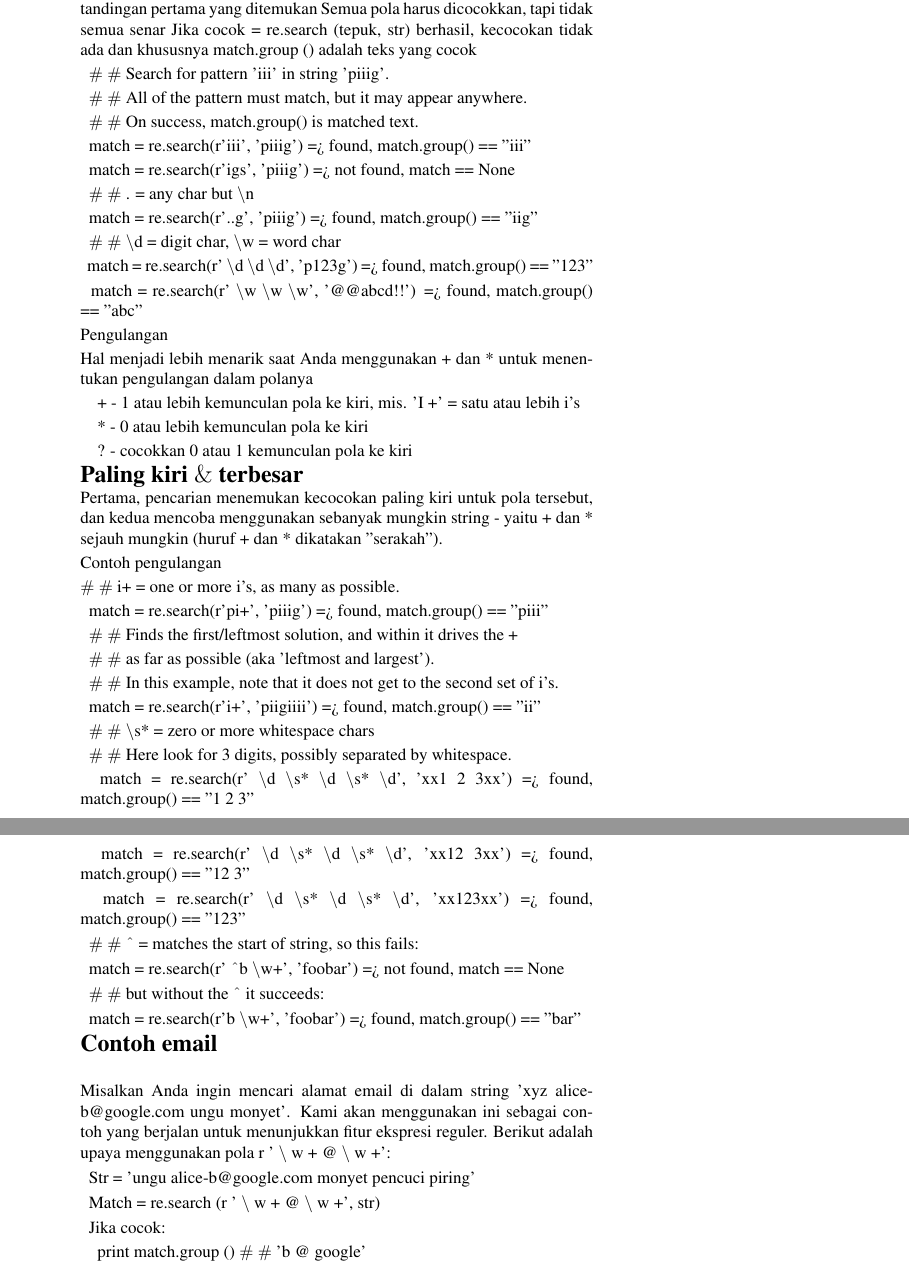
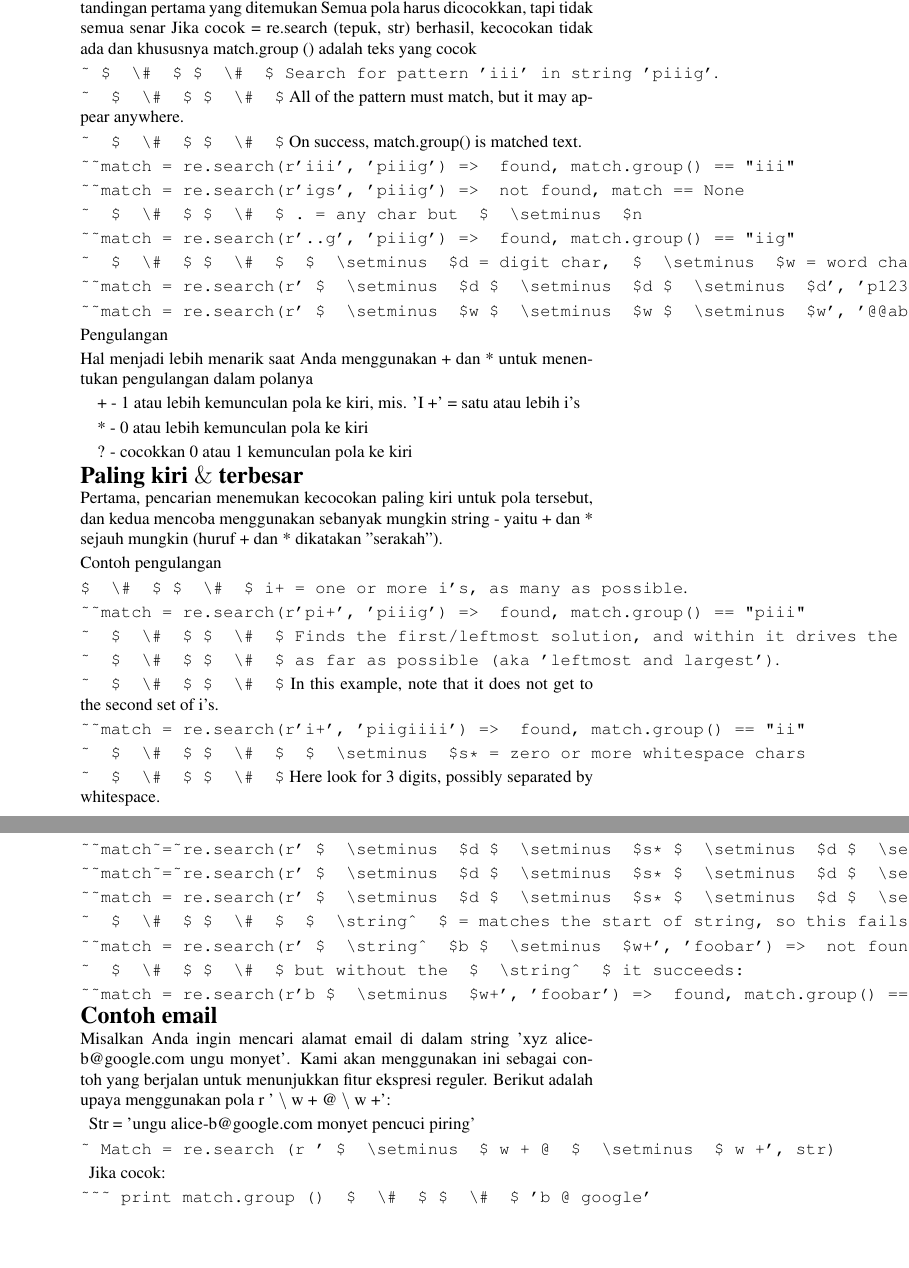
Before and after one commit to BukuInformatika/python, a LaTeX thesis (python.tex, which reads Python_RegExceptions.tex): two parts of pages 219 and 220 of 304, joined at a grey line, cut so that both start at the same text, the shorter picture padded with empty space. Compiled offline with pdfLaTeX.

Commit message:
Update Python_RegExceptions.tex

```diff
--- a/Python_RegExceptions.tex
+++ b/Python_RegExceptions.tex
@@ -452,25 +452,25 @@ Aturan dasar pencarian ekspresi reguler untuk sebuah pola dalam sebuah string ad
 
 Hasil pencarian melalui string dari awal sampai akhir, berhenti pada pertandingan pertama yang ditemukan  Semua pola harus dicocokkan, tapi tidak semua senar Jika cocok = re.search (tepuk, str) berhasil, kecocokan tidak ada dan khususnya match.group () adalah teks yang cocok
 
-~  $  \#  $ $  \#  $ Search for pattern 'iii' in string 'piiig'.
+\verb|~ $  \#  $ $  \#  $ Search for pattern 'iii' in string 'piiig'|.
 
-~  $  \#  $ $  \#  $ All of the pattern must match, but it may appear anywhere.
+\verb|~  $  \#  $ $  \#  $| All of the pattern must match, but it may appear anywhere.
 
-~  $  \#  $ $  \#  $ On success, match.group() is matched text.
+\verb|~  $  \#  $ $  \#  $| On success, match.group() is matched text.
 
-~~match = re.search(r'iii', 'piiig') =>  found, match.group() == "iii"
+\verb|~~match = re.search(r'iii', 'piiig') =>  found, match.group() == "iii"|
 
-~~match = re.search(r'igs', 'piiig') =>  not found, match == None
+\verb|~~match = re.search(r'igs', 'piiig') =>  not found, match == None|
 
-~  $  \#  $ $  \#  $ . = any char but  $  \setminus  $n
+\verb|~  $  \#  $ $  \#  $ . = any char but  $  \setminus  $n|
 
-~~match = re.search(r'..g', 'piiig') =>  found, match.group() == "iig"
+\verb|~~match = re.search(r'..g', 'piiig') =>  found, match.group() == "iig"|
 
-~  $  \#  $ $  \#  $  $  \setminus  $d = digit char,  $  \setminus  $w = word char
+\verb|~  $  \#  $ $  \#  $  $  \setminus  $d = digit char,  $  \setminus  $w = word char|
 
-~~match = re.search(r' $  \setminus  $d $  \setminus  $d $  \setminus  $d', 'p123g') =>  found, match.group() == "123"
+\verb|~~match = re.search(r' $  \setminus  $d $  \setminus  $d $  \setminus  $d', 'p123g') =>  found, match.group() == "123"|
 
-~~match = re.search(r' $  \setminus  $w $  \setminus  $w $  \setminus  $w', '@@abcd!!') =>  found, match.group() == "abc"
+\verb|~~match = re.search(r' $  \setminus  $w $  \setminus  $w $  \setminus  $w', '@@abcd!!') =>  found, match.group() == "abc"|
 
 Pengulangan
 
@@ -487,46 +487,46 @@ Pertama, pencarian menemukan kecocokan paling kiri untuk pola tersebut, dan kedu
 
 Contoh pengulangan
 
- $  \#  $ $  \#  $ i+ = one or more i's, as many as possible.
+ \verb|$  \#  $ $  \#  $ i+ = one or more i's, as many as possible|.
 
-~~match = re.search(r'pi+', 'piiig') =>  found, match.group() == "piii"
+\verb|~~match = re.search(r'pi+', 'piiig') =>  found, match.group() == "piii"|
 
-~  $  \#  $ $  \#  $ Finds the first/leftmost solution, and within it drives the +
+\verb|~  $  \#  $ $  \#  $ Finds the first/leftmost solution, and within it drives the +|
 
-~  $  \#  $ $  \#  $ as far as possible (aka 'leftmost and largest').
+\verb|~  $  \#  $ $  \#  $ as far as possible (aka 'leftmost and largest')|.
 
-~  $  \#  $ $  \#  $ In this example, note that it does not get to the second set of i's.
+\verb|~  $  \#  $ $  \#  $| In this example, note that it does not get to the second set of i's.
 
-~~match = re.search(r'i+', 'piigiiii') =>  found, match.group() == "ii"
+\verb|~~match = re.search(r'i+', 'piigiiii') =>  found, match.group() == "ii"|
 
-~  $  \#  $ $  \#  $  $  \setminus  $s* = zero or more whitespace chars
+\verb|~  $  \#  $ $  \#  $  $  \setminus  $s* = zero or more whitespace chars|
 
-~  $  \#  $ $  \#  $ Here look for 3 digits, possibly separated by whitespace.
+\verb|~  $  \#  $ $  \#  $| Here look for 3 digits, possibly separated by whitespace.
 
-~~match~=~re.search(r' $  \setminus  $d $  \setminus  $s* $  \setminus  $d $  \setminus  $s* $  \setminus  $d',~'xx1~2   3xx') =>  found, match.group() == "1 2   3"
+\verb|~~match~=~re.search(r' $  \setminus  $d $  \setminus  $s* $  \setminus  $d $  \setminus  $s* $  \setminus  $d',~'xx1~2   3xx') =>  found, match.group() == "1 2   3"|
 
-~~match~=~re.search(r' $  \setminus  $d $  \setminus  $s* $  \setminus  $d $  \setminus  $s* $  \setminus  $d', 'xx12  3xx') =>  found, match.group() == "12  3"
+\verb|~~match~=~re.search(r' $  \setminus  $d $  \setminus  $s* $  \setminus  $d $  \setminus  $s* $  \setminus  $d', 'xx12  3xx') =>  found, match.group() == "12  3"|
 
-~~match = re.search(r' $  \setminus  $d $  \setminus  $s* $  \setminus  $d $  \setminus  $s* $  \setminus  $d', 'xx123xx') =>  found, match.group() == "123"
+\verb|~~match = re.search(r' $  \setminus  $d $  \setminus  $s* $  \setminus  $d $  \setminus  $s* $  \setminus  $d', 'xx123xx') =>  found, match.group() == "123"|
 
-~  $  \#  $ $  \#  $  $  \string^  $ = matches the start of string, so this fails:
+\verb|~  $  \#  $ $  \#  $  $  \string^  $ = matches the start of string, so this fails:|
 
-~~match = re.search(r' $  \string^  $b $  \setminus  $w+', 'foobar') =>  not found, match == None
+\verb|~~match = re.search(r' $  \string^  $b $  \setminus  $w+', 'foobar') =>  not found, match == None|
 
-~  $  \#  $ $  \#  $ but without the  $  \string^  $ it succeeds:
+\verb|~  $  \#  $ $  \#  $ but without the  $  \string^  $ it succeeds:|
 
-~~match = re.search(r'b $  \setminus  $w+', 'foobar') =>  found, match.group() == "bar"
+\verb|~~match = re.search(r'b $  \setminus  $w+', 'foobar') =>  found, match.group() == "bar"|
 
-{\fontsize{14pt}{14pt}\selectfont \textbf{Contoh email} \\} \par
+{\fontsize{14pt}{14pt}\selectfont \textbf{Contoh email} \\}
 Misalkan Anda ingin mencari alamat email di dalam string 'xyz alice-b@google.com ungu monyet'. Kami akan menggunakan ini sebagai contoh yang berjalan untuk menunjukkan fitur ekspresi reguler. Berikut adalah upaya menggunakan pola r ' $  \setminus  $ w + @  $  \setminus  $ w +':
 
 ~ Str = 'ungu alice-b@google.com monyet pencuci piring'
 
-~ Match = re.search (r ' $  \setminus  $ w + @  $  \setminus  $ w +', str)
+\verb|~ Match = re.search (r ' $  \setminus  $ w + @  $  \setminus  $ w +', str)|
 
 ~ Jika cocok:
 
-~~~ print match.group ()  $  \#  $ $  \#  $ 'b @ google'
+\verb|~~~ print match.group ()  $  \#  $ $  \#  $ 'b @ google'|
 
 Pencarian tidak mendapatkan keseluruhan alamat email dalam kasus ini karena  $  \setminus  $ w tidak cocok dengan '-' atau '.' Di alamat Kami akan memperbaikinya menggunakan fitur ekspresi reguler di bawah ini. Kurung persegi Tanda kurung siku dapat digunakan untuk menunjukkan sekumpulan karakter, jadi [abc] cocok dengan 'a' atau 'b' atau 'c'. Kode  $  \setminus  $ w,  $  \setminus  $ s dll bekerja di dalam kurung siku juga dengan satu pengecualian bahwa titik (.) Hanya berarti titik literal. Untuk masalah email, tanda kurung siku adalah cara mudah untuk menambahkan '.' Dan '-' ke kumpulan karakter yang dapat muncul di sekitar @ dengan pola r '[ $  \setminus  $ w .-] + @ [ $  \setminus  $ w .-] +' untuk mendapatkan keseluruhan alamat email:
 
```
Also changed, not shown: Python_RegExceptions.tex (22 more changed lines).
